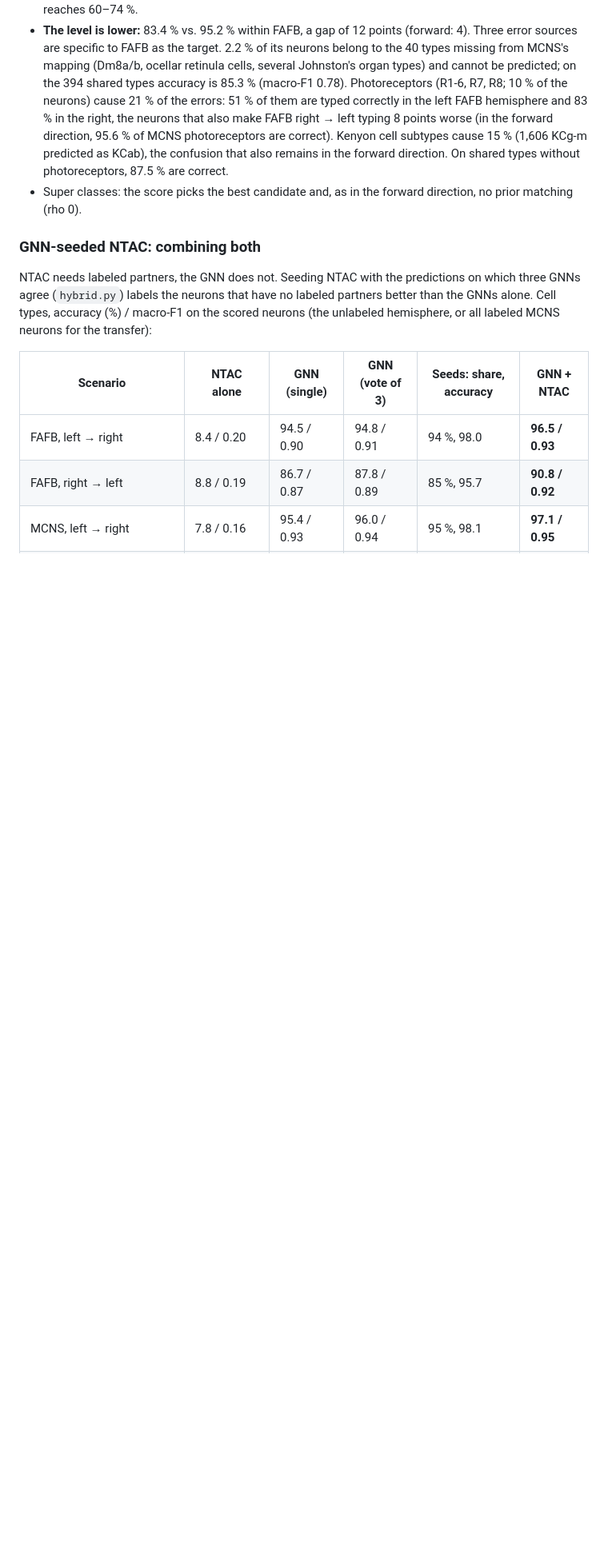
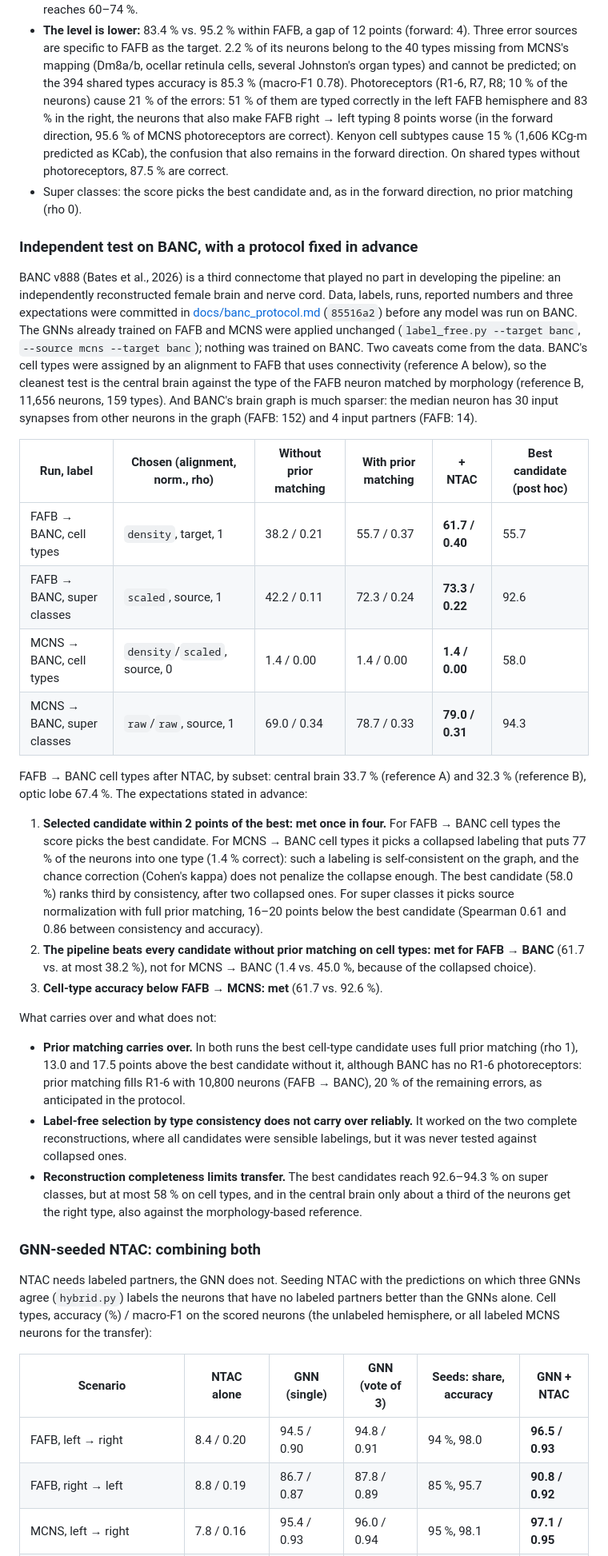
Before and after one commit to Paradoxsmile/flybrain, a Markdown page: README.md, the part around one of its changes. Shown at 80% size. Rendered like a GitHub page; blank space fills up the shorter version.

Commit message:
Report the pre-registered BANC test: prior matching carries over, consistency selection does not

```diff
--- a/README.md
+++ b/README.md
@@ -160,6 +160,29 @@ The pipeline scores every combination of alignment (3), normalization (2) and rh
 - **The level is lower:** 83.4 % vs. 95.2 % within FAFB, a gap of 12 points (forward: 4). Three error sources are specific to FAFB as the target. 2.2 % of its neurons belong to the 40 types missing from MCNS's mapping (Dm8a/b, ocellar retinula cells, several Johnston's organ types) and cannot be predicted; on the 394 shared types accuracy is 85.3 % (macro-F1 0.78). Photoreceptors (R1-6, R7, R8; 10 % of the neurons) cause 21 % of the errors: 51 % of them are typed correctly in the left FAFB hemisphere and 83 % in the right, the neurons that also make FAFB right → left typing 8 points worse (in the forward direction, 95.6 % of MCNS photoreceptors are correct). Kenyon cell subtypes cause 15 % (1,606 KCg-m predicted as KCab), the confusion that also remains in the forward direction. On shared types without photoreceptors, 87.5 % are correct.
 - Super classes: the score picks the best candidate and, as in the forward direction, no prior matching (rho 0).
 
+### Independent test on BANC, with a protocol fixed in advance
+
+BANC v888 (Bates et al., 2026) is a third connectome that played no part in developing the pipeline: an independently reconstructed female brain and nerve cord. Data, labels, runs, reported numbers and three expectations were committed in [docs/banc_protocol.md](docs/banc_protocol.md) (`85516a2`) before any model was run on BANC. The GNNs already trained on FAFB and MCNS were applied unchanged (`label_free.py --target banc`, `--source mcns --target banc`); nothing was trained on BANC. Two caveats come from the data. BANC's cell types were assigned by an alignment to FAFB that uses connectivity (reference A below), so the cleanest test is the central brain against the type of the FAFB neuron matched by morphology (reference B, 11,656 neurons, 159 types). And BANC's brain graph is much sparser: the median neuron has 30 input synapses from other neurons in the graph (FAFB: 152) and 4 input partners (FAFB: 14).
+
+| Run, label | Chosen (alignment, norm., rho) | Without prior matching | With prior matching | **+ NTAC** | Best candidate (post hoc) |
+|---|---|---|---|---|---|
+| FAFB → BANC, cell types | `density`, target, 1 | 38.2 / 0.21 | 55.7 / 0.37 | **61.7 / 0.40** | 55.7 |
+| FAFB → BANC, super classes | `scaled`, source, 1 | 42.2 / 0.11 | 72.3 / 0.24 | **73.3 / 0.22** | 92.6 |
+| MCNS → BANC, cell types | `density`/`scaled`, source, 0 | 1.4 / 0.00 | 1.4 / 0.00 | **1.4 / 0.00** | 58.0 |
+| MCNS → BANC, super classes | `raw`/`raw`, source, 1 | 69.0 / 0.34 | 78.7 / 0.33 | **79.0 / 0.31** | 94.3 |
+
+FAFB → BANC cell types after NTAC, by subset: central brain 33.7 % (reference A) and 32.3 % (reference B), optic lobe 67.4 %. The expectations stated in advance:
+
+1. **Selected candidate within 2 points of the best: met once in four.** For FAFB → BANC cell types the score picks the best candidate. For MCNS → BANC cell types it picks a collapsed labeling that puts 77 % of the neurons into one type (1.4 % correct): such a labeling is self-consistent on the graph, and the chance correction (Cohen's kappa) does not penalize the collapse enough. The best candidate (58.0 %) ranks third by consistency, after two collapsed ones. For super classes it picks source normalization with full prior matching, 16–20 points below the best candidate (Spearman 0.61 and 0.86 between consistency and accuracy).
+2. **The pipeline beats every candidate without prior matching on cell types: met for FAFB → BANC** (61.7 vs. at most 38.2 %), not for MCNS → BANC (1.4 vs. 45.0 %, because of the collapsed choice).
+3. **Cell-type accuracy below FAFB → MCNS: met** (61.7 vs. 92.6 %).
+
+What carries over and what does not:
+
+- **Prior matching carries over.** In both runs the best cell-type candidate uses full prior matching (rho 1), 13.0 and 17.5 points above the best candidate without it, although BANC has no R1-6 photoreceptors: prior matching fills R1-6 with 10,800 neurons (FAFB → BANC), 20 % of the remaining errors, as anticipated in the protocol.
+- **Label-free selection by type consistency does not carry over reliably.** It worked on the two complete reconstructions, where all candidates were sensible labelings, but it was never tested against collapsed ones.
+- **Reconstruction completeness limits transfer.** The best candidates reach 92.6–94.3 % on super classes, but at most 58 % on cell types, and in the central brain only about a third of the neurons get the right type, also against the morphology-based reference.
+
 ### GNN-seeded NTAC: combining both
 
 NTAC needs labeled partners, the GNN does not. Seeding NTAC with the predictions on which three GNNs agree (`hybrid.py`) labels the neurons that have no labeled partners better than the GNNs alone. Cell types, accuracy (%) / macro-F1 on the scored neurons (the unlabeled hemisphere, or all labeled MCNS neurons for the transfer):
```
Also changed, not shown: other parts of README.md (+3 -3 lines), docs/literature.md (+3 -3 lines).
